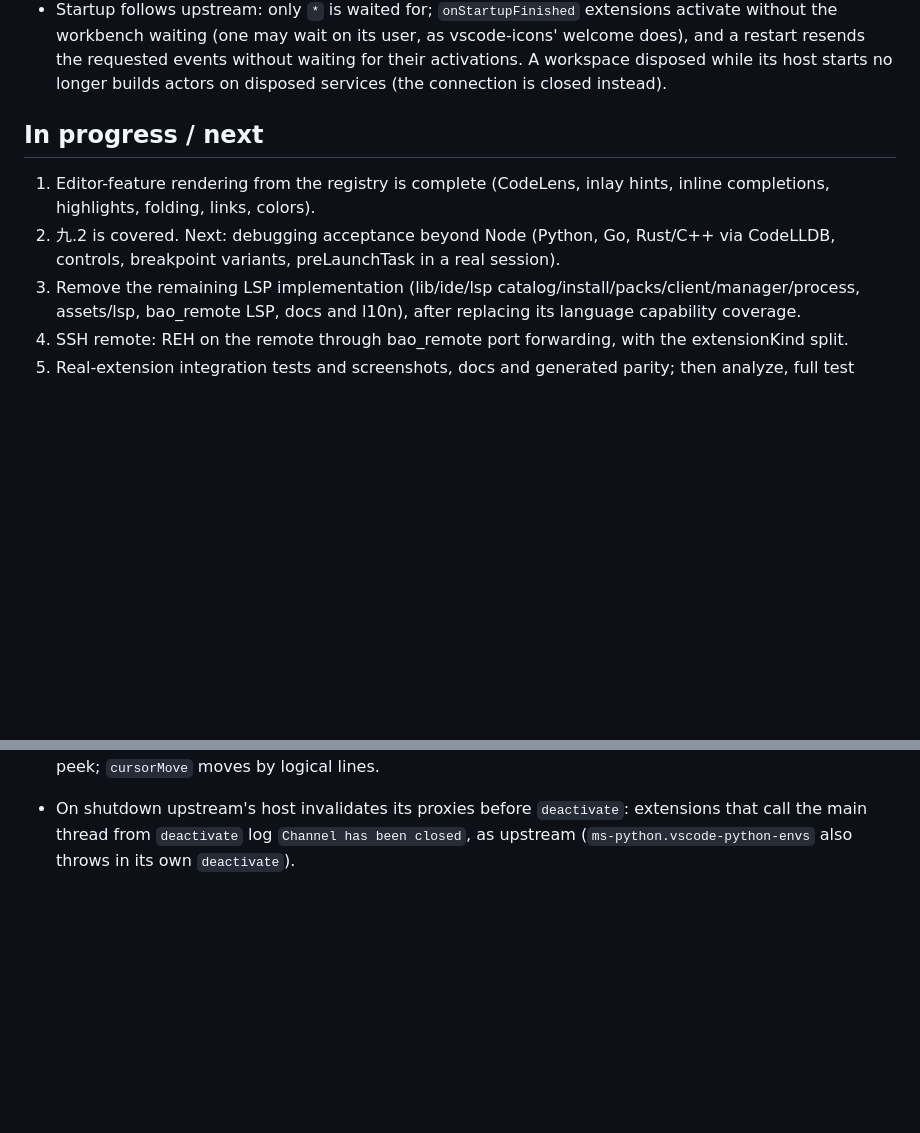
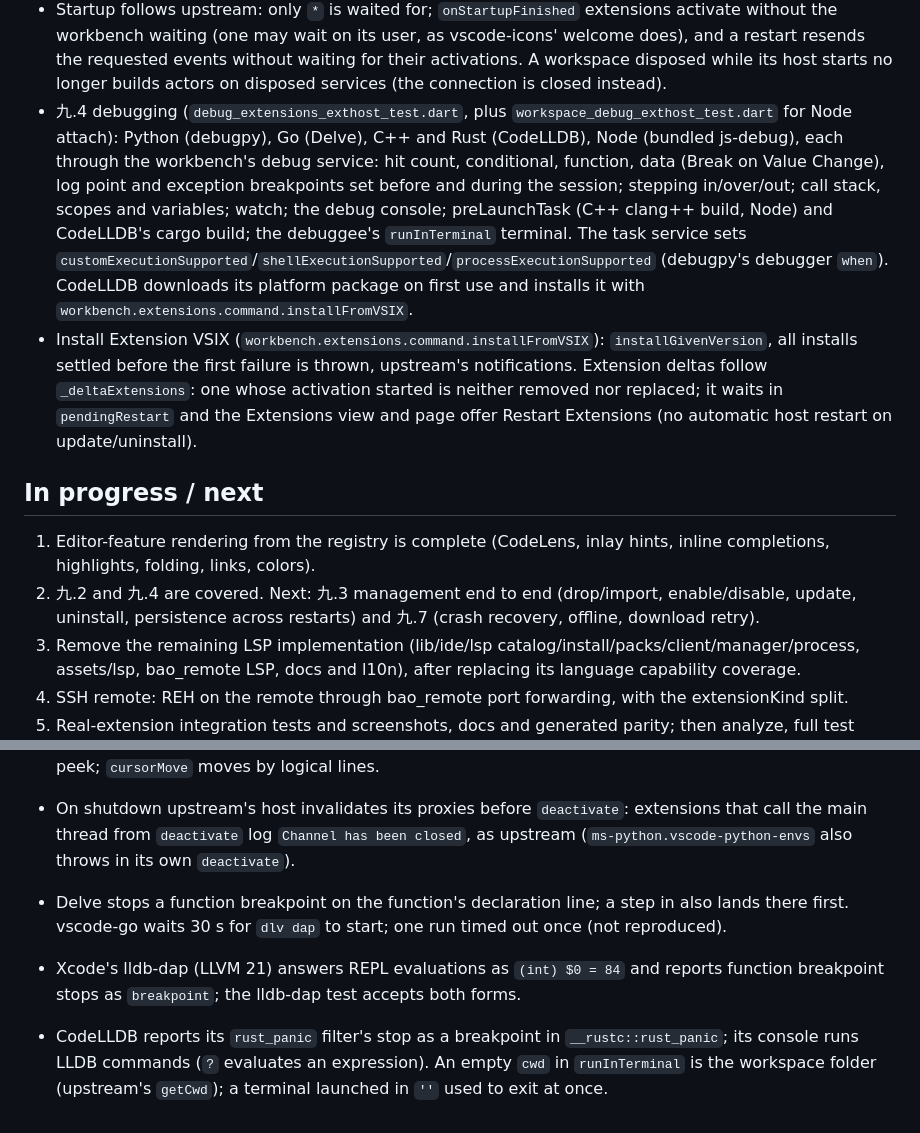
Before and after one commit to baocode-dev/baocode, a Markdown page: docs/extensions/PROGRESS.md, 2 parts joined by grey strips. Drawn GitHub-style; blank space fills up the shorter version.

Commit message:
docs(extensions): progress for 九.4 debugging and Restart Extensions
Co-Authored-By: BaoCode <noreply@baocode.dev>

```diff
--- a/docs/extensions/PROGRESS.md
+++ b/docs/extensions/PROGRESS.md
@@ -167,13 +167,25 @@ Downloaded REH for experiments: `/tmp/exthost-dl/reh-darwin-arm64`.
   waiting (one may wait on its user, as vscode-icons' welcome does), and a restart resends the requested events
   without waiting for their activations. A workspace disposed while its host starts no longer builds actors on
   disposed services (the connection is closed instead).
+- 九.4 debugging (`debug_extensions_exthost_test.dart`, plus `workspace_debug_exthost_test.dart` for Node attach):
+  Python (debugpy), Go (Delve), C++ and Rust (CodeLLDB), Node (bundled js-debug), each through the workbench's debug
+  service: hit count, conditional, function, data (Break on Value Change), log point and exception breakpoints set
+  before and during the session; stepping in/over/out; call stack, scopes and variables; watch; the debug console;
+  preLaunchTask (C++ clang++ build, Node) and CodeLLDB's cargo build; the debuggee's `runInTerminal` terminal.
+  The task service sets `customExecutionSupported`/`shellExecutionSupported`/`processExecutionSupported` (debugpy's
+  debugger `when`). CodeLLDB downloads its platform package on first use and installs it with
+  `workbench.extensions.command.installFromVSIX`.
+- Install Extension VSIX (`workbench.extensions.command.installFromVSIX`): `installGivenVersion`, all installs
+  settled before the first failure is thrown, upstream's notifications. Extension deltas follow
+  `_deltaExtensions`: one whose activation started is neither removed nor replaced; it waits in `pendingRestart`
+  and the Extensions view and page offer Restart Extensions (no automatic host restart on update/uninstall).
 
 ## In progress / next
 
 1. Editor-feature rendering from the registry is complete (CodeLens, inlay hints, inline completions, highlights,
    folding, links, colors).
-2. 九.2 is covered. Next: debugging acceptance beyond Node (Python, Go, Rust/C++ via CodeLLDB, controls, breakpoint
-   variants, preLaunchTask in a real session).
+2. 九.2 and 九.4 are covered. Next: 九.3 management end to end (drop/import, enable/disable, update, uninstall,
+   persistence across restarts) and 九.7 (crash recovery, offline, download retry).
 3. Remove the remaining LSP implementation (lib/ide/lsp catalog/install/packs/client/manager/process, assets/lsp,
    bao_remote LSP, docs and l10n), after replacing its language capability coverage.
 4. SSH remote: REH on the remote through bao_remote port forwarding, with the extensionKind split.
@@ -245,3 +257,10 @@ Downloaded REH for experiments: `/tmp/exthost-dl/reh-darwin-arm64`.
 - On shutdown upstream's host invalidates its proxies before `deactivate`: extensions that call the main thread from
   `deactivate` log `Channel has been closed`, as upstream (`ms-python.vscode-python-envs` also throws in its own
   `deactivate`).
+- Delve stops a function breakpoint on the function's declaration line; a step in also lands there first. vscode-go
+  waits 30 s for `dlv dap` to start; one run timed out once (not reproduced).
+- Xcode's lldb-dap (LLVM 21) answers REPL evaluations as `(int) $0 = 84` and reports function breakpoint stops as
+  `breakpoint`; the lldb-dap test accepts both forms.
+- CodeLLDB reports its `rust_panic` filter's stop as a breakpoint in `__rustc::rust_panic`; its console runs LLDB
+  commands (`?` evaluates an expression). An empty `cwd` in `runInTerminal` is the workspace folder (upstream's
+  `getCwd`); a terminal launched in `''` used to exit at once.
```
